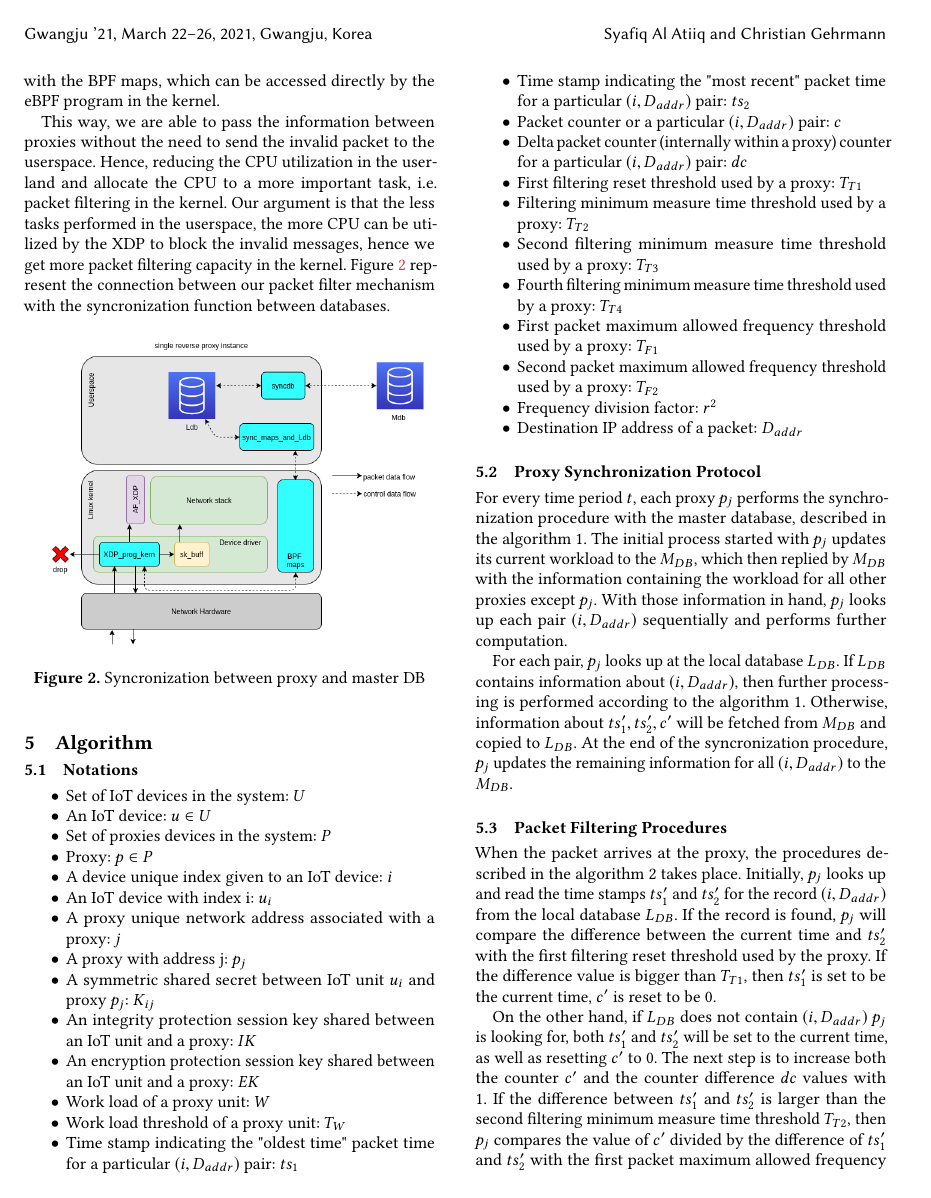
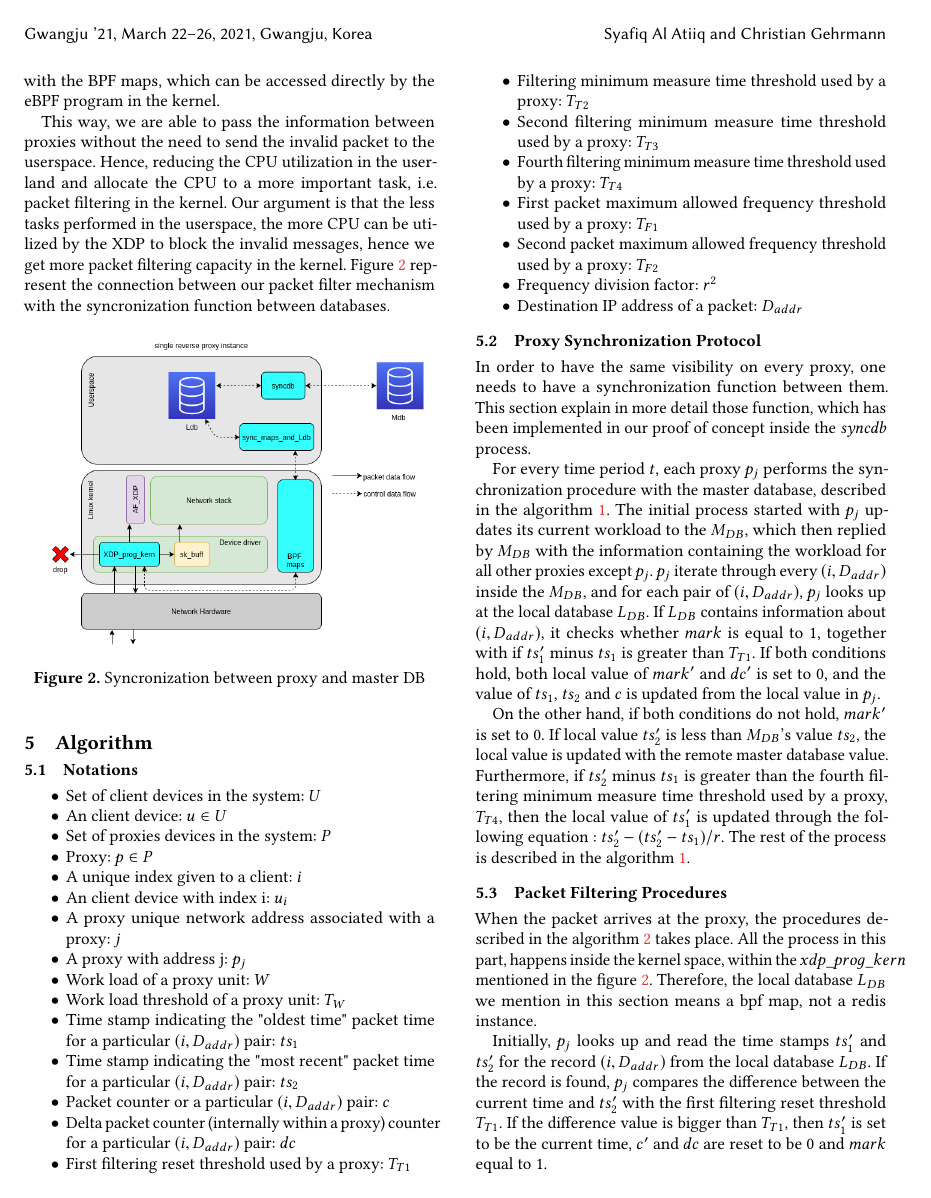
Before and after one commit to syafiq/xpro, a LaTeX paper (paper/paper_acm/krep.tex): page 4 of 6. The pictures show the PDF file paper/paper_acm/krep.pdf that the author committed with the source.

Commit message:
update paper

```diff
--- a/paper/paper_acm/krep.tex
+++ b/paper/paper_acm/krep.tex
@@ -209,17 +209,14 @@ This way, we are able to pass the information between proxies without the need t
 \section{Algorithm}
 \subsection{Notations}
 \begin{itemize}
-\item Set of IoT devices in the system: $U$
-\item An IoT device: $u \in U$
+\item Set of client devices in the system: $U$
+\item An client device: $u \in U$
 \item Set of proxies devices in the system: $P$
 \item Proxy: $p \in P$
-\item A device unique index given to an IoT device: $i$
-\item An IoT device with index i: $u_i$
+\item A unique index given to a client: $i$
+\item An client device with index i: $u_i$
 \item A proxy unique network address associated with a proxy: $j$
 \item A proxy with address j: $p_j$
-\item A symmetric shared secret between IoT unit $u_i$ and proxy $p_j$: $K_{ij}$
-\item An integrity protection session key shared between an IoT unit and a proxy: $IK$
-\item An encryption protection session key shared between an IoT unit and a proxy: $EK$
 \item Work load of a proxy unit: $W$
 \item Work load threshold of a proxy unit: $T_W$
 \item Time stamp indicating the "oldest time" packet time for a particular $(i,D_{addr})$ pair: $ts_1$
@@ -238,20 +235,22 @@ This way, we are able to pass the information between proxies without the need t
 
 \subsection{Proxy Synchronization Protocol}
 \label{psp}
-For every time period $t$, each proxy $p_j$ performs the synchronization procedure with the master database, described in the algorithm 1. The initial process started with $p_j$ updates its current workload to the $M_{DB}$, which then replied by $M_{DB}$ with the information containing the workload for all other proxies except $p_j$. With those information in hand, $p_j$ looks up each pair $(i, D_{addr})$ sequentially and performs further computation.
+In order to have the same visibility on every proxy, one needs to have a synchronization function between them. This section explain in more detail those function, which has been implemented in our proof of concept inside the \textit{syncdb} process.
 
-For each pair, $p_j$ looks up at the local database $L_{DB}$. If $L_{DB}$ contains information about $(i, D_{addr})$, then further processing is performed according to the algorithm 1. Otherwise, information about $ts_1', ts_2', c'$ will be fetched from $M_{DB}$ and copied to $L_{DB}$. At the end of the syncronization procedure, $p_j$ updates the remaining information for all $(i, D_{addr})$ to the $M_{DB}$.
+For every time period $t$, each proxy $p_j$ performs the synchronization procedure with the master database, described in the algorithm \ref{alg_psp}. The initial process started with $p_j$ updates its current workload to the $M_{DB}$, which then replied by $M_{DB}$ with the information containing the workload for all other proxies except $p_j$. $p_j$ iterate through every $(i, D_{addr})$ inside the $M_{DB}$, and for each pair of $(i, D_{addr})$, $p_j$ looks up at the local database $L_{DB}$. If $L_{DB}$ contains information about $(i, D_{addr})$, it checks whether $mark$ is equal to 1, together with if $ts_1'$ minus $ts_1$ is greater than $T_{T1}$. If both conditions hold, both local value of $mark'$ and $dc'$ is set to 0, and the value of $ts_1$, $ts_2$ and $c$ is updated from the local value in $p_j$.
+
+On the other hand, if both conditions do not hold, $mark'$ is set to 0. If local value $ts_2'$ is less than $M_{DB}$'s value $ts_2$, the local value is updated with the remote master database value. Furthermore, if $ts_2'$ minus $ts_1$ is greater than the fourth filtering minimum measure time threshold used by a proxy, $T_{T4}$, then the local value of $ts_1'$ is updated through the following equation : $ts_2'-(ts_2'-ts_1)/r$. The rest of the process is described in the algorithm \ref{alg_psp}.
 
 \begin{algorithm}
 \caption{Proxy Synchronization Protocol}
+\label{alg_psp}
 \begin{algorithmic}[1]
-\label{alg_psp}
 \State $p_j$ send the $W$ value to $M_{DB}$
 \State $p_j$ reads the current workload for all other proxies in the system, $\{W_k\}, p_k \in P, k \neq i$
 \State $p_j$ looks all the pair $(i, D_{addr})$, for $u_i \in U$
 \For{each $(i, D_{addr})$ in $M_{DB}$}
 	\If{$L_{DB} \ni i, D_{addr}$}
-		\If {$(mark = 1$ and $ts_1' - ts_1 > T_{T1})$}
+		\If {$(mark' = 1$ and $ts_1' - ts_1 > T_{T1})$}
 			\State $<mark' = 0, dc' = 0>$
 			\State $<ts_1=ts_1', ts_2=ts_2', c=c'>$
 		\Else
@@ -286,5 +285,5 @@ For each pair, $p_j$ looks up at the local database $L_{DB}$. If $L_{DB}$ contai
 \end{algorithm}
 
 \subsection{Packet Filtering Procedures}
-When the packet arrives at the proxy, the procedures described in the algorithm 2 takes place. Initially, $p_j$ looks up and read the time stamps $ts_1'$ and $ts_2'$ for the record $(i, D_{addr})$ from the local database $L_{DB}$. If the record is found, $p_j$ will compare the difference between the current time and $ts_2'$ with the first filtering reset threshold used by the proxy. If the difference value is bigger than $T_{T1}$, then $ts_1'$ is set to be the current time, $c'$ is reset to be 0.
+When the packet arrives at the proxy, the procedures described in the algorithm \ref{alg_pfs} takes place. All the process in this part, happens inside the kernel space, within the $xdp\_prog\_kern$ mentioned in the figure \ref{proxies_xdp}. Therefore, the local database $L_{DB}$ we mention in this section means a bpf map, not a redis instance.
 
@@ -294,5 +298,6 @@ Further packet processing performs simillar mechanism to the previous one, but i
 \begin{algorithm}
 \caption{Packet Filtering Procedures}
+\label{alg_pfs}
 \begin{algorithmic}[1]
 \State $<$Lookup $ts_1', ts_2',c$ for record $(i,D_{addr})$ in $L_{DB}>$
 \If{record found}
```
Also changed, not shown: paper/paper_acm/krep.pdf, paper/paper_acm/krep.tex (11 more changed lines).
